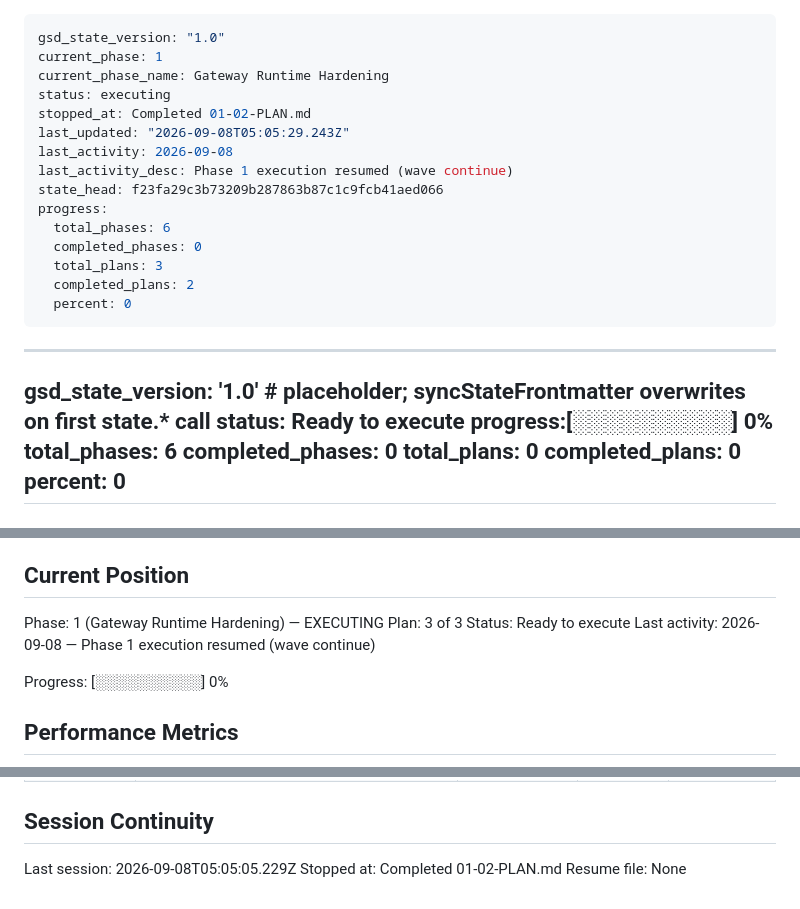
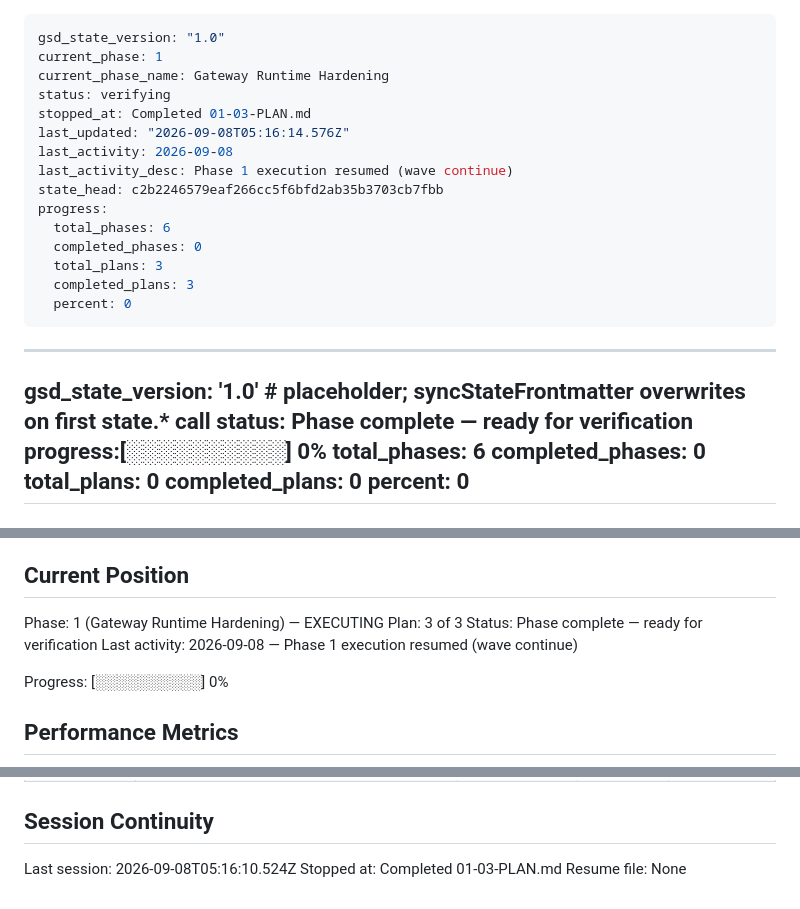
Before and after one commit to phuongddx/llm-gateway, a Markdown page: .planning/STATE.md, 3 parts joined by grey strips. GitHub-like rendering.

Commit message:
docs(01-03): complete concurrency proof plan

```diff
--- a/.planning/STATE.md
+++ b/.planning/STATE.md
@@ -2,24 +2,24 @@
 gsd_state_version: "1.0"
 current_phase: 1
 current_phase_name: Gateway Runtime Hardening
-status: executing
-stopped_at: Completed 01-02-PLAN.md
-last_updated: "2026-09-08T05:05:29.243Z"
+status: verifying
+stopped_at: Completed 01-03-PLAN.md
+last_updated: "2026-09-08T05:16:14.576Z"
 last_activity: 2026-09-08
 last_activity_desc: Phase 1 execution resumed (wave continue)
-state_head: f23fa29c3b73209b287863b87c1c9fcb41aed066
+state_head: c2b2246579eaf266cc5f6bfd2ab35b3703cb7fbb
 progress:
   total_phases: 6
   completed_phases: 0
   total_plans: 3
-  completed_plans: 2
+  completed_plans: 3
   percent: 0
 ---
 
 <!-- STATE-MD-SCHEMA:START:frontmatter — generated by scripts/gen-state-md-docs.cjs from src/state-md-schema.cts; do not edit by hand -->
 ---
 gsd_state_version: '1.0'  # placeholder; syncStateFrontmatter overwrites on first state.* call
-status: Ready to execute
+status: Phase complete — ready for verification
 progress:[░░░░░░░░░░] 0%
   total_phases: 6
   completed_phases: 0
@@ -42,7 +42,7 @@ See: .planning/PROJECT.md (updated 2026-09-08)
 
 Phase: 1 (Gateway Runtime Hardening) — EXECUTING
 Plan: 3 of 3
-Status: Ready to execute
+Status: Phase complete — ready for verification
 Last activity: 2026-09-08 — Phase 1 execution resumed (wave continue)
 
 Progress: [░░░░░░░░░░] 0%
@@ -110,6 +113,6 @@ Items acknowledged and deferred at milestone close, most recent first:
 
 ## Session Continuity
 
-Last session: 2026-09-08T05:05:05.229Z
-Stopped at: Completed 01-02-PLAN.md
+Last session: 2026-09-08T05:16:10.524Z
+Stopped at: Completed 01-03-PLAN.md
 Resume file: None
```
Also changed, not shown: other parts of .planning/STATE.md (+3 -0 lines), .planning/REQUIREMENTS.md (+2 -2 lines), .planning/ROADMAP.md (+3 -3 lines).
